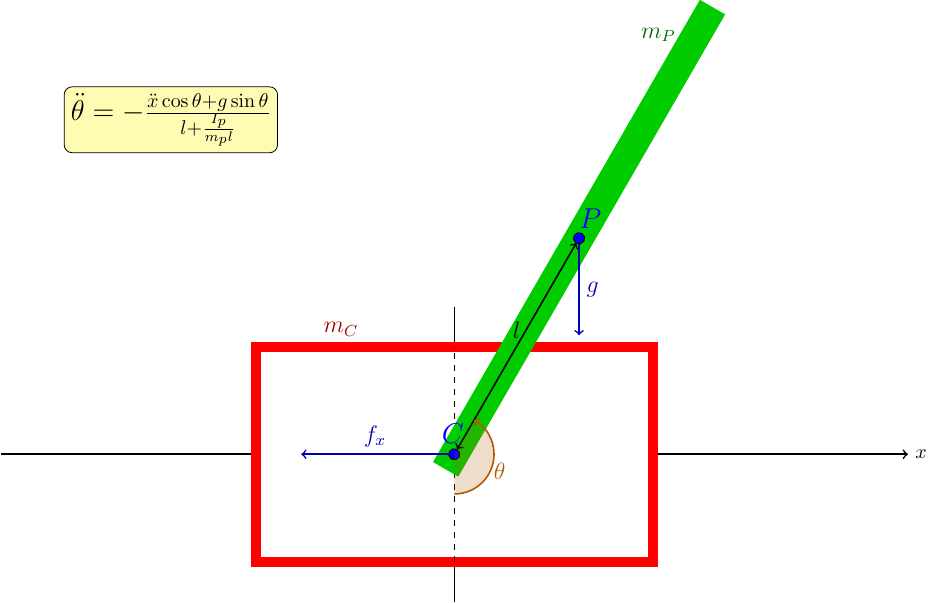
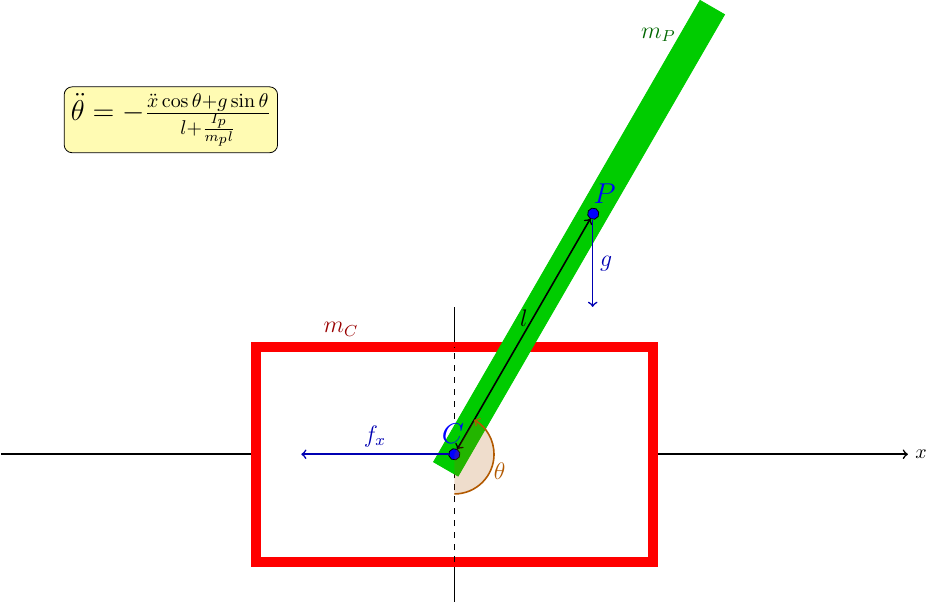
Before and after one commit to robotics-laboratory/cart-pole, a LaTeX figure (docs/tex/classic_cart_pole.tex): the whole page. Compiled offline with pdfLaTeX.

Commit message:
move p in classic higher

```diff
--- a/docs/tex/classic_cart_pole.tex
+++ b/docs/tex/classic_cart_pole.tex
@@ -23,18 +23,18 @@
         \draw[blue] (7.2, 2.8) node {\Large \(C\)};
 
         % P
-        \filldraw[fill=blue] (7, -1.3) circle [radius=0.1];
-        \draw[blue] (7, -1.7) node {\Large \(P\)};
+        \filldraw[fill=blue] (7, -1.8) circle [radius=0.1];
+        \draw[blue] (7, -2.2) node {\Large \(P\)};
 
         % l
-        \draw[<->, thick, black] (7,3) -- (7, -1.2) node[midway,above] {\large \(l\)};
+        \draw[<->, thick, black] (7,3) -- (7, -1.7) node[midway,above] {\large \(l\)};
     \end{scope}
 
     % f_x
     \draw[<-, thick, blue!70!black] (4.3,3.1) -- (6.9, 3.1) node[midway,above] {\large \(f_x\)};
 
     % g
-    \draw[->, thick, blue!70!black] (9.2, 6.81) -- (9.2, 5.2) node[midway,right] {\large \(g\)};
+    \draw[->, thick, blue!70!black] (9.44, 7.24) -- (9.44, 5.7) node[midway,right] {\large \(g\)};
 
     % \theta
     \draw[->, thick, orange!70!black] (7, 2.4) arc [start angle=-90, end angle=60, radius=0.7];
```
